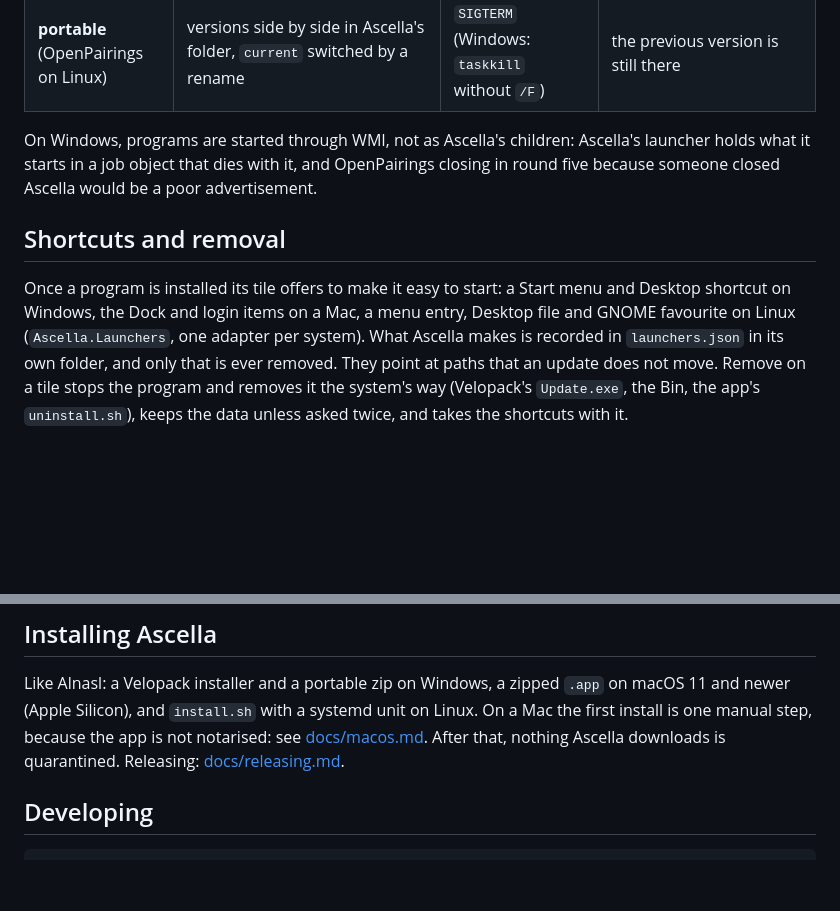
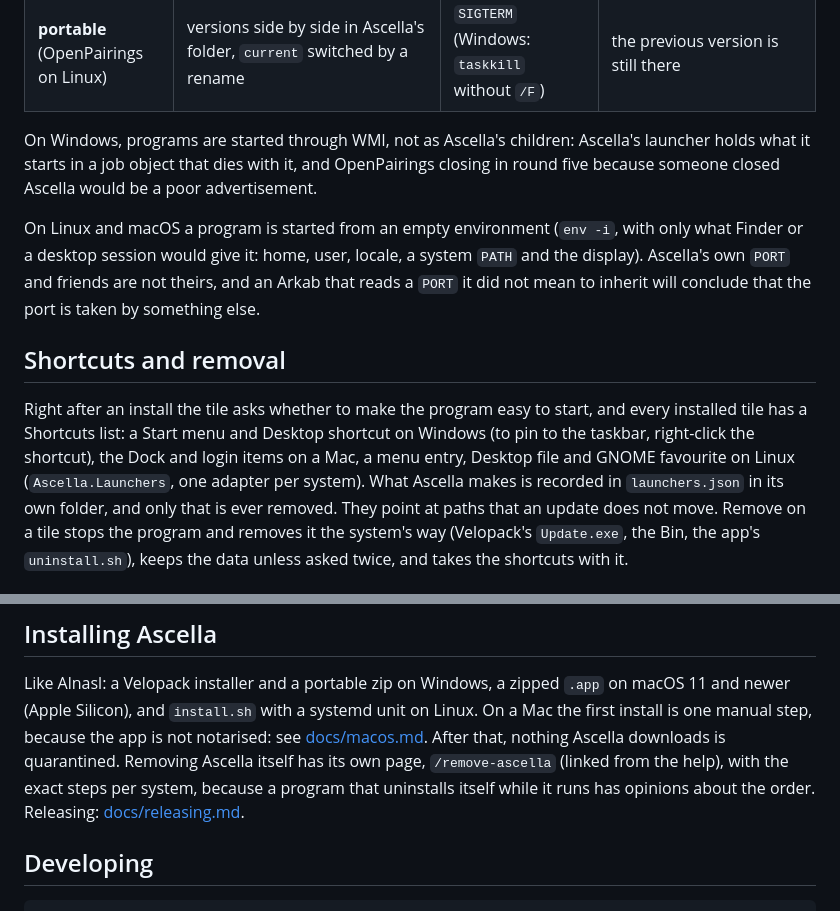
Before and after one commit to AuroraRyunix/Ascella, a Markdown page: README.md, 2 parts joined by grey strips. Drawn GitHub-style; blank space fills up the shorter version.

Commit message:
Docs: catch up with 0.2.0

```diff
--- a/README.md
+++ b/README.md
@@ -32,12 +32,19 @@ Ascella's launcher holds what it starts in a job object that dies with it,
 and OpenPairings closing in round five because someone closed Ascella would
 be a poor advertisement.
 
+On Linux and macOS a program is started from an empty environment (`env -i`,
+with only what Finder or a desktop session would give it: home, user, locale,
+a system `PATH` and the display). Ascella's own `PORT` and friends are not
+theirs, and an Arkab that reads a `PORT` it did not mean to inherit will
+conclude that the port is taken by something else.
+
 ## Shortcuts and removal
 
-Once a program is installed its tile offers to make it easy to start: a Start
-menu and Desktop shortcut on Windows, the Dock and login items on a Mac, a
-menu entry, Desktop file and GNOME favourite on Linux (`Ascella.Launchers`,
-one adapter per system). What Ascella makes is recorded in `launchers.json` in
+Right after an install the tile asks whether to make the program easy to
+start, and every installed tile has a Shortcuts list: a Start menu and Desktop
+shortcut on Windows (to pin to the taskbar, right-click the shortcut), the Dock
+and login items on a Mac, a menu entry, Desktop file and GNOME favourite on
+Linux (`Ascella.Launchers`, one adapter per system). What Ascella makes is recorded in `launchers.json` in
 its own folder, and only that is ever removed. They point at paths that an
 update does not move. Remove on a tile stops the program and removes it the
 system's way (Velopack's `Update.exe`, the Bin, the app's `uninstall.sh`),
@@ -110,7 +117,10 @@ Like Alnasl: a Velopack installer and a portable zip on Windows, a zipped
 `.app` on macOS 11 and newer (Apple Silicon), and `install.sh` with a systemd
 unit on Linux. On a Mac the first install is one manual step, because the
 app is not notarised: see [docs/macos.md](docs/macos.md). After that,
-nothing Ascella downloads is quarantined. Releasing: [docs/releasing.md](docs/releasing.md).
+nothing Ascella downloads is quarantined. Removing Ascella itself has its own
+page, `/remove-ascella` (linked from the help), with the exact steps per
+system, because a program that uninstalls itself while it runs has opinions
+about the order. Releasing: [docs/releasing.md](docs/releasing.md).
 
 ## Developing
 
```
